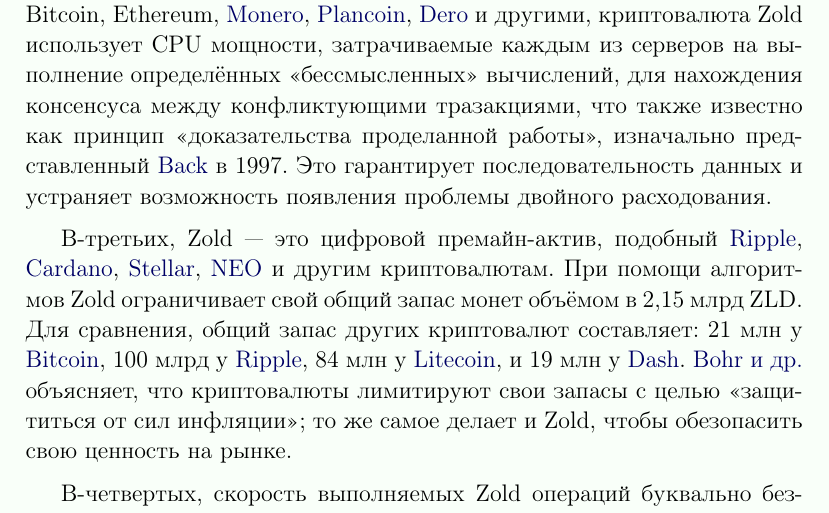
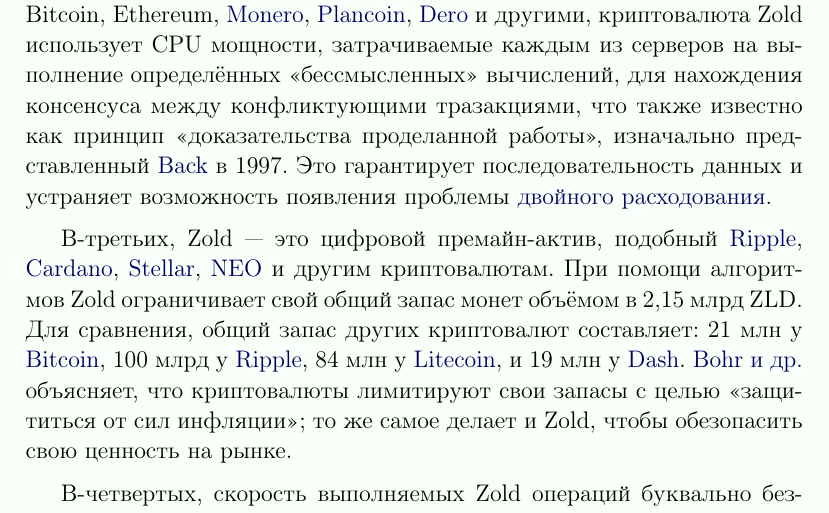
Before and after one commit to zold-io/papers, a LaTeX document (tex/green-paper-ru.tex): part of page 4 of 5, cut so that both start at the same text. Compiled offline with pdfLaTeX.

Commit message:
#39 more

```diff
--- a/tex/green-paper-ru.tex
+++ b/tex/green-paper-ru.tex
@@ -139,7 +139,8 @@
 для нахождения консен\-су\-са между конфликтующими тразакциями, что также
 известно как принцип «доказательства проделанной работы», изначально представленный \citea{back1997}
 в \citeyear{back1997}. Это гарантирует последовательность данных и устраняет возможность
-появления проблемы двойного расходования.
+появления проблемы
+\href{https://ru.wikipedia.org/wiki/%D0%94%D0%B2%D0%BE%D0%B9%D0%BD%D0%BE%D0%B5_%D1%80%D0%B0%D1%81%D1%85%D0%BE%D0%B4%D0%BE%D0%B2%D0%B0%D0%BD%D0%B8%D0%B5}{двойного расходования}.
 
 В-третьих, Zold --- это цифровой премайн-актив, подобный \href{https://ripple.com/}{Ripple},
 \href{https://www.cardano.org/en/home/}{Cardano},
```
